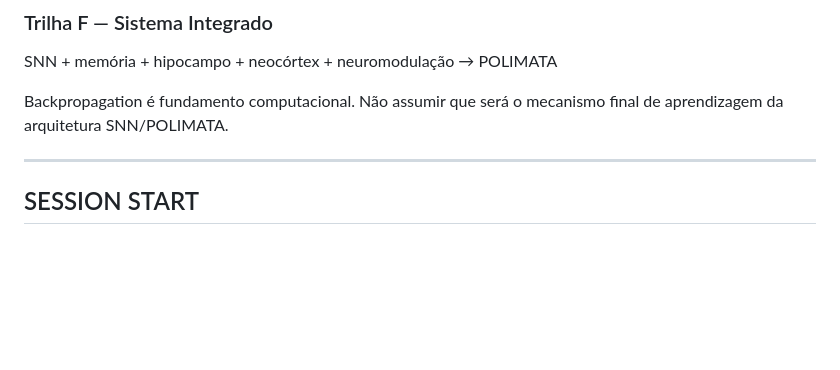
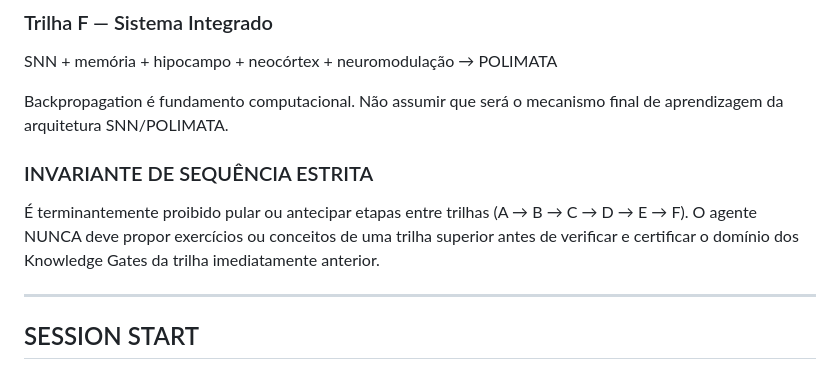
Before and after one commit to EvertonKaylon/POLIMATA, a Markdown page: AGENTS.md, the part around the change. GitHub-like rendering; blank space fills up the shorter version.

Commit message:
rule: enforce strict sequential track progression and hardware-awareness

```diff
--- a/AGENTS.md
+++ b/AGENTS.md
@@ -127,6 +127,11 @@ SNN + memória + hipocampo + neocórtex + neuromodulação → POLIMATA
 Backpropagation é fundamento computacional. Não assumir que será o mecanismo
 final de aprendizagem da arquitetura SNN/POLIMATA.
 
+### INVARIANTE DE SEQUÊNCIA ESTRITA
+É terminantemente proibido pular ou antecipar etapas entre trilhas (A → B → C → D → E → F).
+O agente NUNCA deve propor exercícios ou conceitos de uma trilha superior antes de verificar
+e certificar o domínio dos Knowledge Gates da trilha imediatamente anterior.
+
 ---
 
 ## SESSION START
```
Also changed, not shown: 1 other file.
